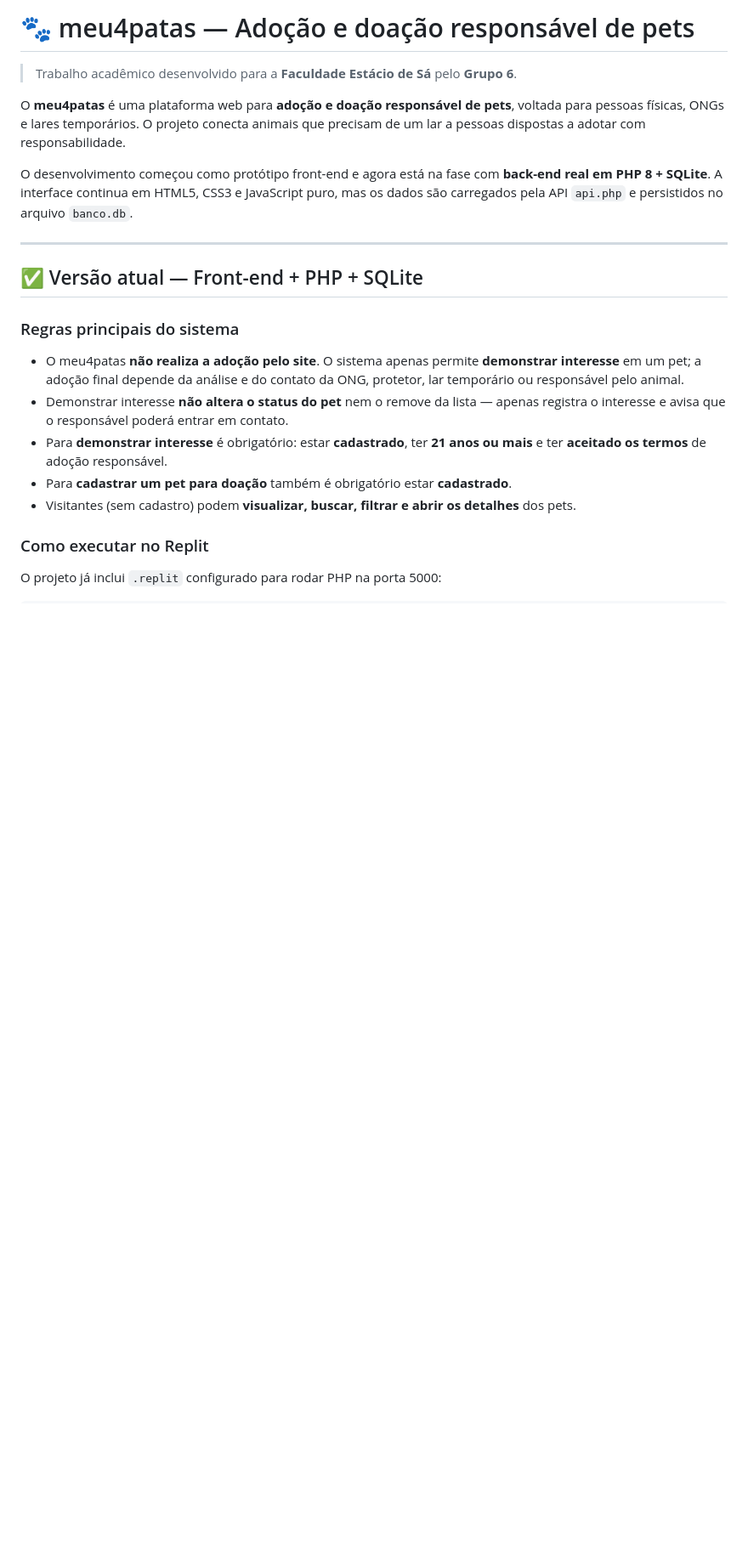
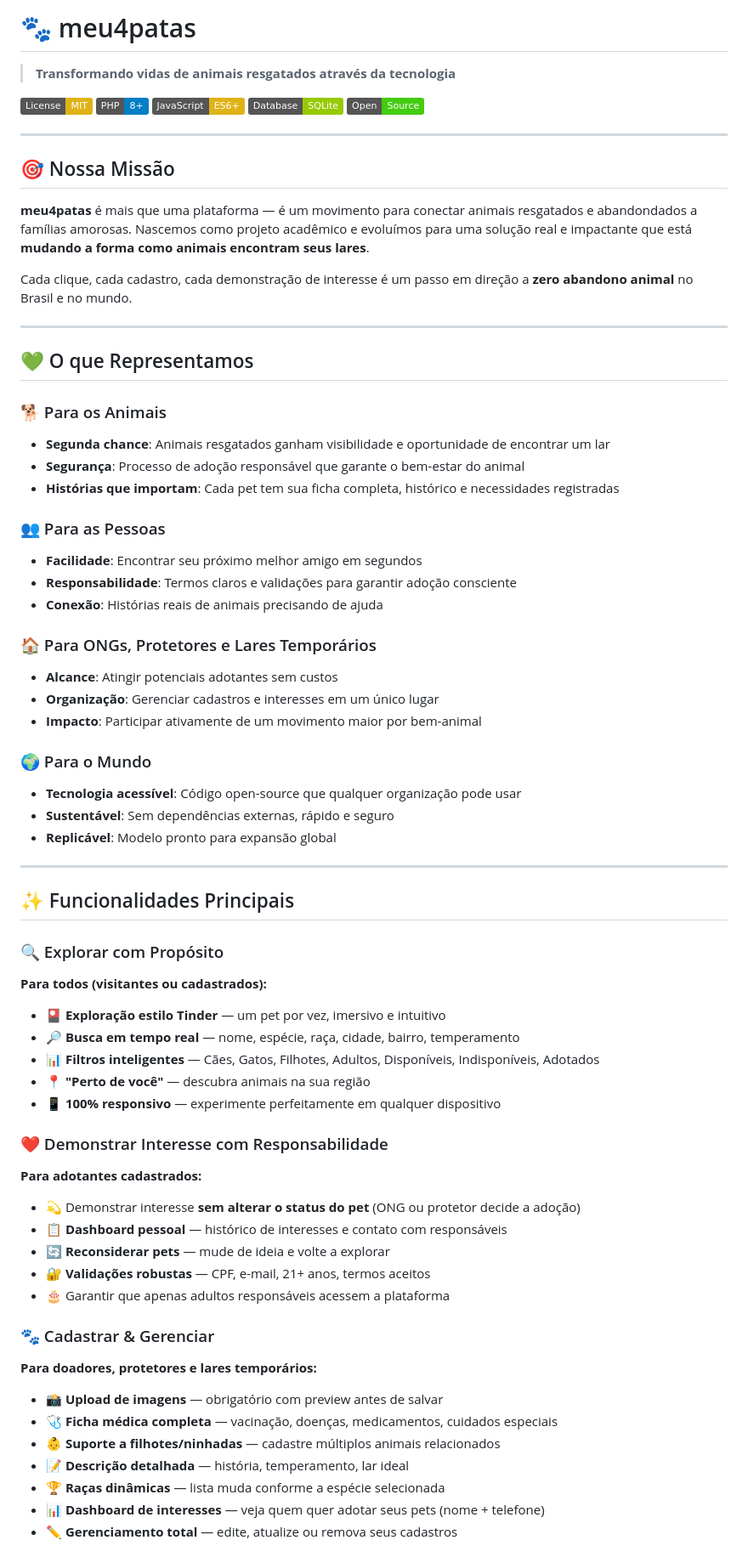
Before and after one commit to HIGOR-AURELIANO/controle-adocao-pets-main, a Markdown page: README.md, the part around one of its changes. Shown at 85% size. Rendered like a GitHub page; badges without logos; blank space fills up the shorter version.

Commit message:
refactor: README completo com missão, impacto e propósito do projeto

```diff
--- a/README.md
+++ b/README.md
@@ -1,31 +1,75 @@
-# 🐾 meu4patas — Adoção e doação responsável de pets
+# 🐾 meu4patas
 
-> Trabalho acadêmico desenvolvido para a **Faculdade Estácio de Sá** pelo **Grupo 6**.
+> **Transformando vidas de animais resgatados através da tecnologia**
 
-O **meu4patas** é uma plataforma web para **adoção e doação responsável de pets**, voltada para
-pessoas físicas, ONGs e lares temporários. O projeto conecta animais que precisam de um lar a
-pessoas dispostas a adotar com responsabilidade.
-
-O desenvolvimento começou como protótipo front-end e agora está na fase com **back-end real em
-PHP 8 + SQLite**. A interface continua em HTML5, CSS3 e JavaScript puro, mas os dados são carregados
-pela API `api.php` e persistidos no arquivo `banco.db`.
+[![License: MIT](https://img.shields.io/badge/License-MIT-yellow.svg)](https://opensource.org/licenses/MIT)
+[![PHP](https://img.shields.io/badge/PHP-8+-blue.svg)](https://www.php.net/)
+[![JavaScript](https://img.shields.io/badge/JavaScript-ES6+-yellow.svg)](https://developer.mozilla.org/en-US/docs/Web/JavaScript)
+[![SQLite](https://img.shields.io/badge/Database-SQLite-green.svg)](https://www.sqlite.org/)
+[![Open Source](https://img.shields.io/badge/Open-Source-brightgreen.svg)](https://github.com/HIGOR-AURELIANO/controle-adocao-pets-main)
 
 ---
 
-## ✅ Versão atual — Front-end + PHP + SQLite
+## 🎯 Nossa Missão
 
-### Regras principais do sistema
+**meu4patas** é mais que uma plataforma — é um movimento para conectar animais resgatados e abandondados a famílias amorosas. Nascemos como projeto acadêmico e evoluímos para uma solução real e impactante que está **mudando a forma como animais encontram seus lares**.
 
-- O meu4patas **não realiza a adoção pelo site**. O sistema apenas permite **demonstrar interesse**
-  em um pet; a adoção final depende da análise e do contato da ONG, protetor, lar temporário ou
-  responsável pelo animal.
-- Demonstrar interesse **não altera o status do pet** nem o remove da lista — apenas registra o
-  interesse e avisa que o responsável poderá entrar em contato.
-- Para **demonstrar interesse** é obrigatório: estar **cadastrado**, ter **21 anos ou mais** e ter
-  **aceitado os termos** de adoção responsável.
-- Para **cadastrar um pet para doação** também é obrigatório estar **cadastrado**.
-- Visitantes (sem cadastro) podem **visualizar, buscar, filtrar e abrir os detalhes** dos pets.
+Cada clique, cada cadastro, cada demonstração de interesse é um passo em direção a **zero abandono animal** no Brasil e no mundo.
 
-### Como executar no Replit
+---
 
-O projeto já inclui `.replit` configurado para rodar PHP na porta 5000:
+## 💚 O que Representamos
+
+### 🐕 Para os Animais
+- **Segunda chance**: Animais resgatados ganham visibilidade e oportunidade de encontrar um lar
+- **Segurança**: Processo de adoção responsável que garante o bem-estar do animal
+- **Histórias que importam**: Cada pet tem sua ficha completa, histórico e necessidades registradas
+
+### 👥 Para as Pessoas
+- **Facilidade**: Encontrar seu próximo melhor amigo em segundos
+- **Responsabilidade**: Termos claros e validações para garantir adoção consciente
+- **Conexão**: Histórias reais de animais precisando de ajuda
+
+### 🏠 Para ONGs, Protetores e Lares Temporários
+- **Alcance**: Atingir potenciais adotantes sem custos
+- **Organização**: Gerenciar cadastros e interesses em um único lugar
+- **Impacto**: Participar ativamente de um movimento maior por bem-animal
+
+### 🌍 Para o Mundo
+- **Tecnologia acessível**: Código open-source que qualquer organização pode usar
+- **Sustentável**: Sem dependências externas, rápido e seguro
+- **Replicável**: Modelo pronto para expansão global
+
+---
+
+## ✨ Funcionalidades Principais
+
+### 🔍 Explorar com Propósito
+
+**Para todos (visitantes ou cadastrados):**
+- 🎴 **Exploração estilo Tinder** — um pet por vez, imersivo e intuitivo
+- 🔎 **Busca em tempo real** — nome, espécie, raça, cidade, bairro, temperamento
+- 📊 **Filtros inteligentes** — Cães, Gatos, Filhotes, Adultos, Disponíveis, Indisponíveis, Adotados
+- 📍 **"Perto de você"** — descubra animais na sua região
+- 📱 **100% responsivo** — experimente perfeitamente em qualquer dispositivo
+
+### ❤️ Demonstrar Interesse com Responsabilidade
+
+**Para adotantes cadastrados:**
+- 💫 Demonstrar interesse **sem alterar o status do pet** (ONG ou protetor decide a adoção)
+- 📋 **Dashboard pessoal** — histórico de interesses e contato com responsáveis
+- 🔄 **Reconsiderar pets** — mude de ideia e volte a explorar
+- 🔐 **Validações robustas** — CPF, e-mail, 21+ anos, termos aceitos
+- 🎂 Garantir que apenas adultos responsáveis acessem a plataforma
+
+### 🐾 Cadastrar & Gerenciar
+
+**Para doadores, protetores e lares temporários:**
+- 📸 **Upload de imagens** — obrigatório com preview antes de salvar
+- 🩺 **Ficha médica completa** — vacinação, doenças, medicamentos, cuidados especiais
+- 👶 **Suporte a filhotes/ninhadas** — cadastre múltiplos animais relacionados
+- 📝 **Descrição detalhada** — história, temperamento, lar ideal
+- 🏆 **Raças dinâmicas** — lista muda conforme a espécie selecionada
+- 📊 **Dashboard de interesses** — veja quem quer adotar seus pets (nome + telefone)
+- ✏️ **Gerenciamento total** — edite, atualize ou remova seus cadastros
+
```
Also changed, not shown: other parts of README.md (+261 -119 lines).
